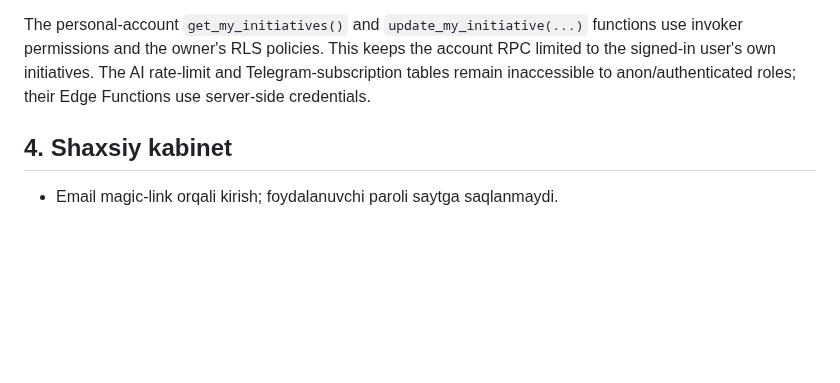
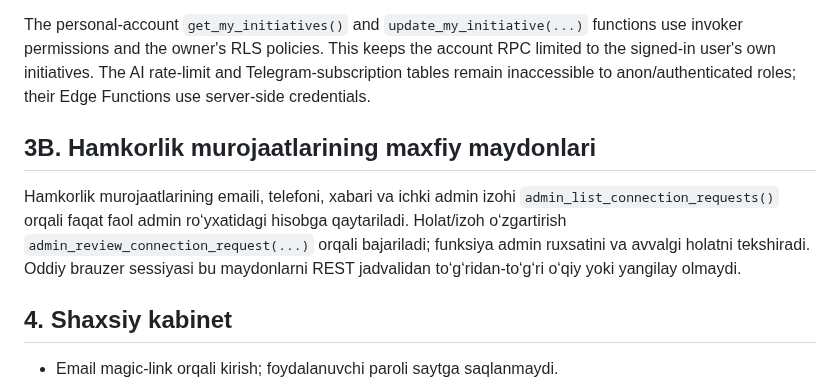
Before and after one commit to javohirbek12122-svg/yoshlar-ishi, a Markdown page: INTEGRATIONS_SETUP.md, the part around the change. Rendered like a GitHub page; blank space fills up the shorter version.

Commit message:
Document protected partnership request review endpoints

```diff
--- a/INTEGRATIONS_SETUP.md
+++ b/INTEGRATIONS_SETUP.md
@@ -63,6 +63,10 @@ The REST API now uses explicit per-table/column grants in migration `20261028174
 
 The personal-account `get_my_initiatives()` and `update_my_initiative(...)` functions use invoker permissions and the owner's RLS policies. This keeps the account RPC limited to the signed-in user's own initiatives. The AI rate-limit and Telegram-subscription tables remain inaccessible to anon/authenticated roles; their Edge Functions use server-side credentials.
 
+## 3B. Hamkorlik murojaatlarining maxfiy maydonlari
+
+Hamkorlik murojaatlarining emaili, telefoni, xabari va ichki admin izohi `admin_list_connection_requests()` orqali faqat faol admin ro‘yxatidagi hisobga qaytariladi. Holat/izoh o‘zgartirish `admin_review_connection_request(...)` orqali bajariladi; funksiya admin ruxsatini va avvalgi holatni tekshiradi. Oddiy brauzer sessiyasi bu maydonlarni REST jadvalidan to‘g‘ridan-to‘g‘ri o‘qiy yoki yangilay olmaydi.
+
 ## 4. Shaxsiy kabinet
 
 - Email magic-link orqali kirish; foydalanuvchi paroli saytga saqlanmaydi.
```
